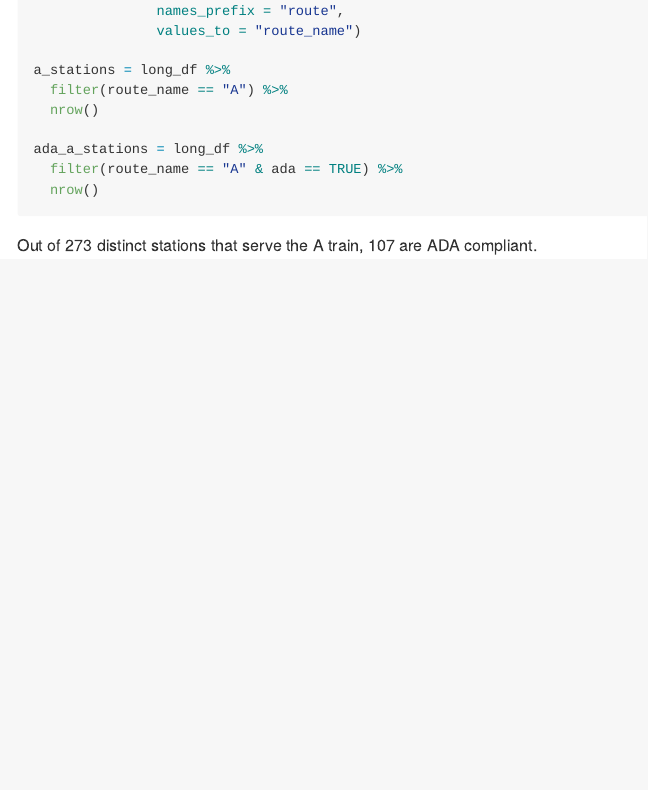
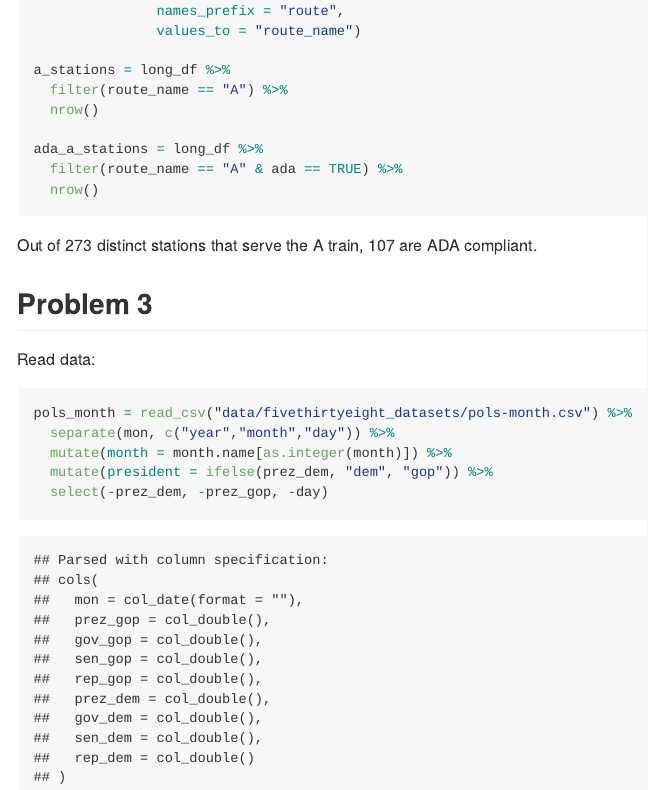
Before and after one commit to emilybamforth/p8105_hw2_egb2156, an R Markdown document (p8105_hw2_egb2156.Rmd): the page in a window 1100 px wide, from 4020 px down. The pictures show the output file p8105_hw2_egb2156.md that the author committed with the source, drawn offline in the style of GitHub.

Commit message:
problem 3 - read data

````diff
--- a/p8105_hw2_egb2156.Rmd
+++ b/p8105_hw2_egb2156.Rmd
@@ -139,3 +139,15 @@ ada_a_stations = long_df %>%
 ```
 
 Out of 273 distinct stations that serve the A train, 107 are ADA compliant.
+
+## Problem 3
+
+Read data:
+
+```{r read pols-month}
+pols_month = read_csv("data/fivethirtyeight_datasets/pols-month.csv") %>%
+  separate(mon, c("year","month","day")) %>%
+  mutate(month = month.name[as.integer(month)]) %>%
+  mutate(president = ifelse(prez_dem, "dem", "gop")) %>%
+  select(-prez_dem, -prez_gop, -day)
+```
````
Also changed, not shown: p8105_hw2_egb2156.md.
